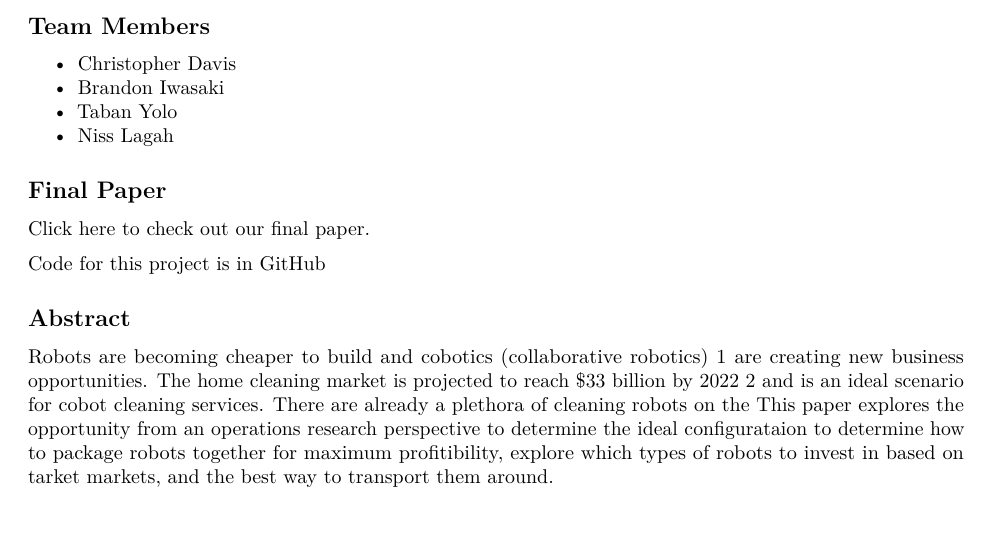
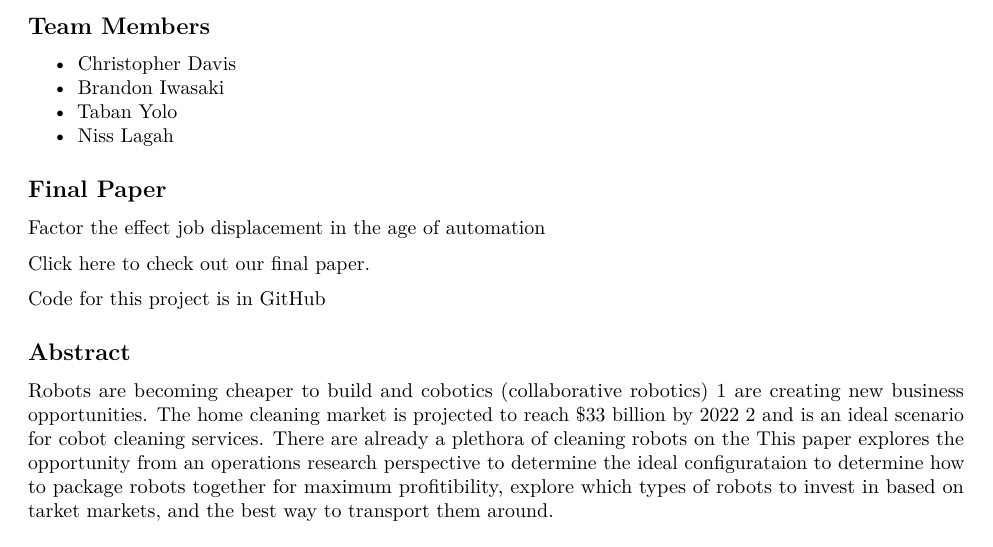
Before and after one commit to cwhd/cobot-operations, an R Markdown document (CobotCleaners-TeamTwoFinalProject.Rmd): part of page 1 of 7, cut so that both start at the same text, the shorter picture padded with empty space. Rendered offline with R 4.5, knitr and Pandoc, then LaTeX, with nearby package versions; some code elsewhere in the file could not run offline.

Commit message:
Update CobotCleaners-TeamTwoFinalProject.Rmd
Adding some notes

```diff
--- a/CobotCleaners-TeamTwoFinalProject.Rmd
+++ b/CobotCleaners-TeamTwoFinalProject.Rmd
@@ -23,6 +23,8 @@ library (pander, quietly = TRUE)
 - Niss Lagah
 
 ## Final Paper
+
+Factor the effect job displacement in the age of automation
 
 [Click here](https://docs.google.com/document/d/14RsYIWRkcGrVW3ZvBQ0Zhixd4qoAOTht5TTymMF9xBg/edit) to check out our final paper.
 
```
Also changed, not shown: CobotCleaners-TeamTwoFinalProject.Rmd (1 more changed lines).
